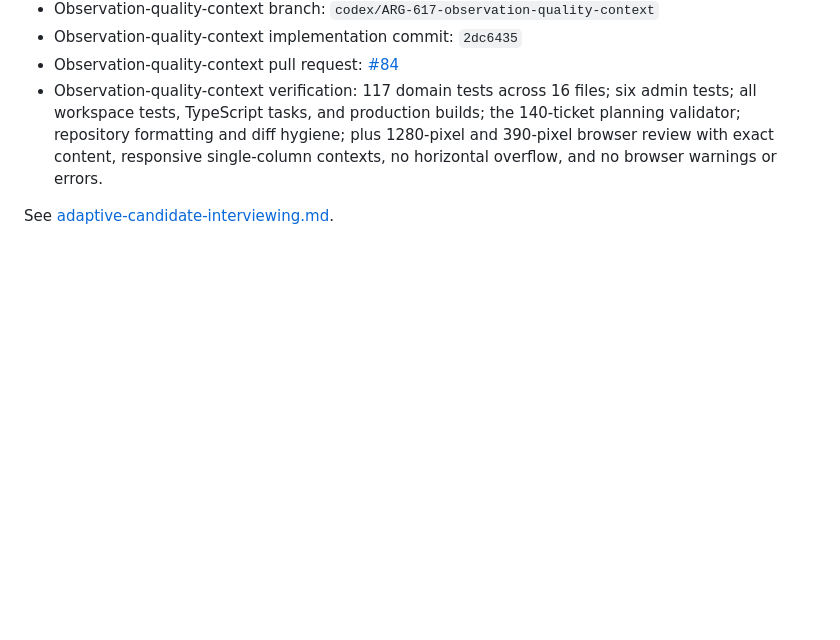
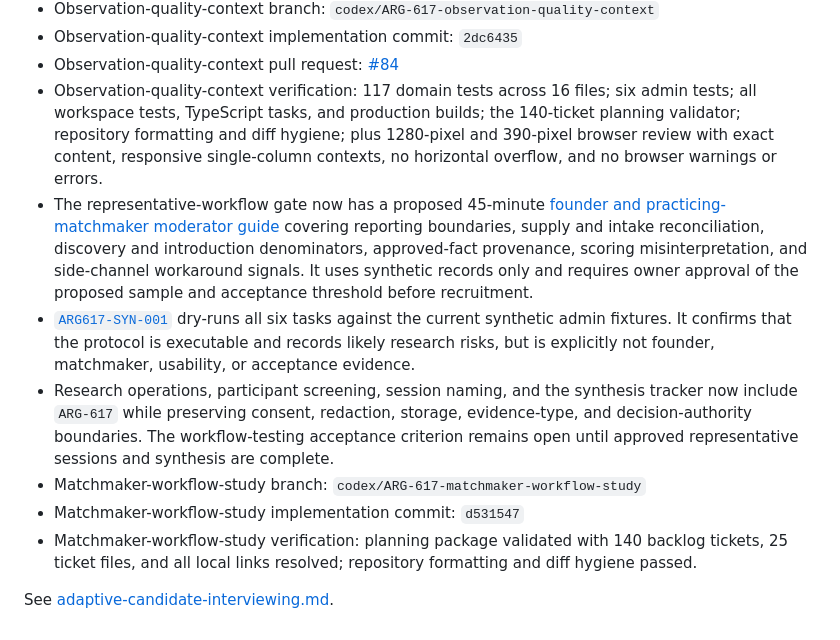
Before and after one commit to carlwelchdesign/matchmaker-ai, a Markdown page: plans/tickets/ARG-617-admin-candidate-analytics.md, the part around the change. Rendered like a GitHub page; blank space fills up the shorter version.

Commit message:
docs(ARG-617): record workflow study evidence

```diff
--- a/plans/tickets/ARG-617-admin-candidate-analytics.md
+++ b/plans/tickets/ARG-617-admin-candidate-analytics.md
@@ -495,5 +495,26 @@ Jenny and authorized staff can understand candidate supply, data quality, intake
   plus 1280-pixel and 390-pixel browser review with exact content, responsive
   single-column contexts, no horizontal overflow, and no browser warnings or
   errors.
+- The representative-workflow gate now has a proposed 45-minute
+  [founder and practicing-matchmaker moderator guide](../research/session-materials/ARG-617-moderator-guide.md)
+  covering reporting boundaries, supply and intake reconciliation, discovery
+  and introduction denominators, approved-fact provenance, scoring
+  misinterpretation, and side-channel workaround signals. It uses synthetic
+  records only and requires owner approval of the proposed sample and acceptance
+  threshold before recruitment.
+- [`ARG617-SYN-001`](../research/synthetic-dry-runs/ARG-617-dashboard-reconciliation-walkthrough.md)
+  dry-runs all six tasks against the current synthetic admin fixtures. It
+  confirms that the protocol is executable and records likely research risks,
+  but is explicitly not founder, matchmaker, usability, or acceptance evidence.
+- Research operations, participant screening, session naming, and the synthesis
+  tracker now include `ARG-617` while preserving consent, redaction, storage,
+  evidence-type, and decision-authority boundaries. The workflow-testing
+  acceptance criterion remains open until approved representative sessions and
+  synthesis are complete.
+- Matchmaker-workflow-study branch: `codex/ARG-617-matchmaker-workflow-study`
+- Matchmaker-workflow-study implementation commit: `d531547`
+- Matchmaker-workflow-study verification: planning package validated with 140
+  backlog tickets, 25 ticket files, and all local links resolved; repository
+  formatting and diff hygiene passed.
 
 See [adaptive-candidate-interviewing.md](../research/adaptive-candidate-interviewing.md).
```
